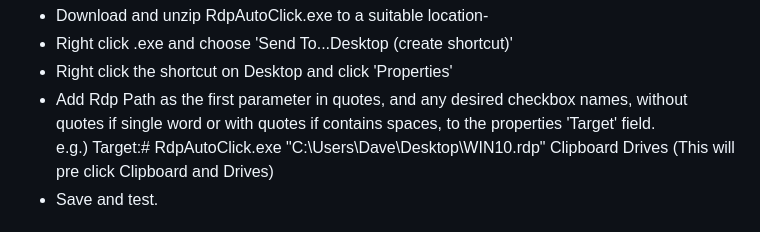
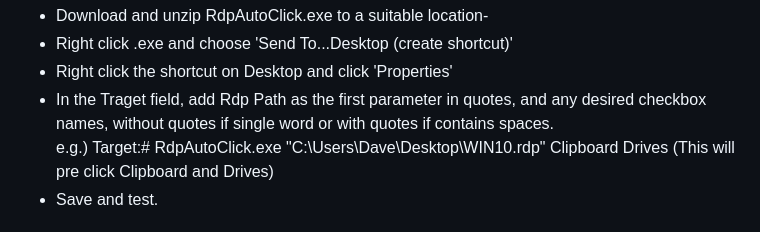
Before and after one commit to dbak91/RdpOneClick, a Markdown page: README.md, the part around the change. Rendered like a GitHub page.

```diff
--- a/README.md
+++ b/README.md
@@ -81,7 +81,7 @@ Optionally change the icon of the shortcut to be RDP icon. 'Richt Click - Proper
 - Download and unzip RdpAutoClick.exe to a suitable location-
 -  Right click .exe and choose 'Send To...Desktop (create shortcut)'
 -  Right click the shortcut on Desktop and click 'Properties'
-- Add Rdp Path as the first parameter in quotes, and any desired checkbox names, without quotes if single word or with quotes if contains spaces, to the properties 'Target' field.
+-  In the Traget field, add Rdp Path as the first parameter in quotes, and any desired checkbox names, without quotes if single word or with quotes if contains spaces.
 e.g.) Target:# RdpAutoClick.exe "C:\Users\Dave\Desktop\WIN10.rdp" Clipboard Drives (This will pre click Clipboard and Drives)
 - Save and test.
 
```
